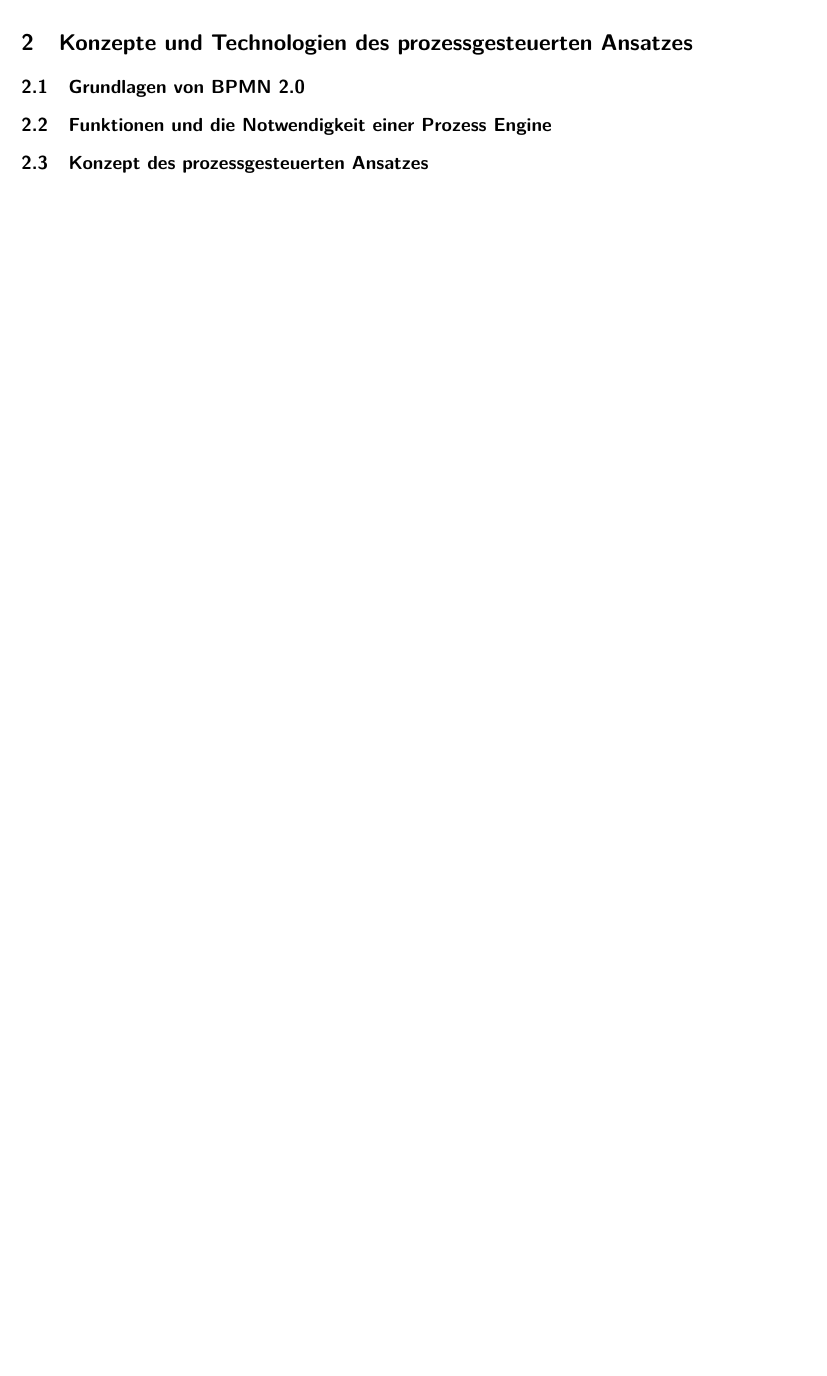
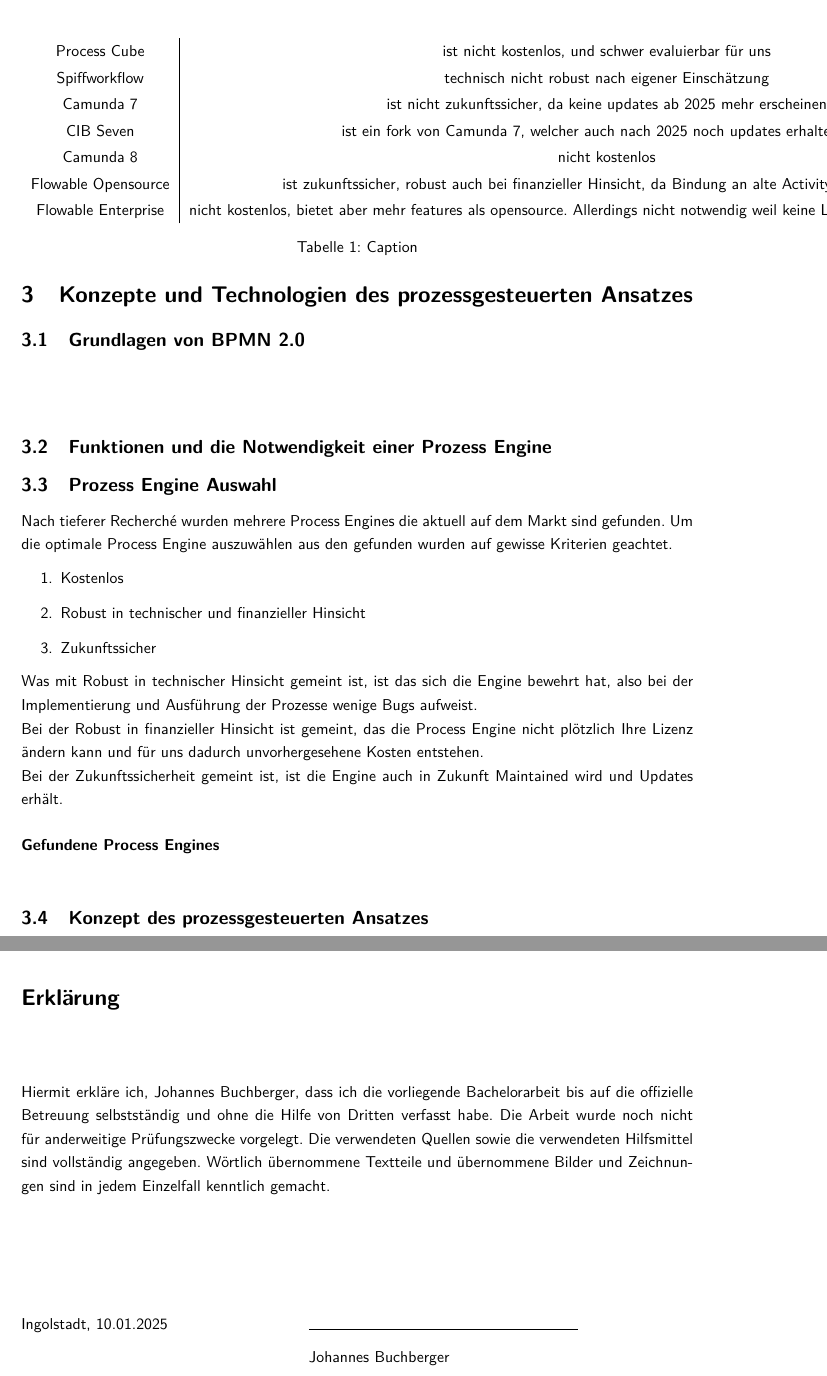
Before and after one commit to JohannesBuchberger/BachelorArbeit, a LaTeX document (main.tex, which reads content/Arbeit/EidesstattlicheErklarung.tex, content/Arbeit/hauptinhalt.tex): part of page 6 of 8 before the commit and two parts of pages 7 and 10 of 10 after it, the two joined at a grey line, cut at the place of the change, the shorter picture padded with empty space. Compiled offline with pdfLaTeX.

Commit message:
add process engine selection

```diff
--- /dev/null
+++ b/content/Arbeit/EidesstattlicheErklarung.tex
@@ -0,0 +1,17 @@
+\phantomsection
+\addcontentsline{toc}{section}{Erklärung}
+\textbf{\Large Erklärung}
+\vspace{1.0cm}\\
+
+Hiermit erkläre ich, Johannes Buchberger, dass ich die vorliegende Bachelorarbeit bis auf die offizielle
+Betreuung selbstständig und ohne die Hilfe von Dritten verfasst habe. Die Arbeit wurde noch
+nicht für anderweitige Prüfungszwecke vorgelegt.
+Die verwendeten Quellen sowie die verwendeten Hilfsmittel sind vollständig angegeben. Wörtlich
+übernommene Textteile und übernommene Bilder und Zeichnungen sind in jedem Einzelfall
+kenntlich gemacht.
+\vspace{2.0cm}\\
+
+\begin{tabular}{@{}p{6cm}p{6cm}@{}}
+Ingolstadt, 10.01.2025 & \hrulefill \\
+& Johannes Buchberger \\
+\end{tabular}
--- a/content/Arbeit/hauptinhalt.tex
+++ b/content/Arbeit/hauptinhalt.tex
@@ -17,6 +17,38 @@
 
 \section{Konzepte und Technologien des prozessgesteuerten Ansatzes}
 \subsection{Grundlagen von BPMN 2.0}
+\paragraphandnewline{}
 \subsection{Funktionen und die Notwendigkeit einer Prozess Engine}
+
+\subsection{Prozess Engine Auswahl}
+Nach tieferer Recherché wurden mehrere Process Engines die aktuell auf dem Markt sind gefunden. Um die optimale Process Engine auszuwählen aus den gefunden wurden auf gewisse Kriterien geachtet.
+\begin{enumerate}
+    \item Kostenlos
+    \item Robust in technischer und finanzieller Hinsicht
+    \item Zukunftssicher
+\end{enumerate}
+
+Was mit Robust in technischer Hinsicht gemeint ist, ist das sich die Engine bewehrt hat, also bei der Implementierung und Ausführung der Prozesse wenige Bugs aufweist.
+
+Bei der Robust in finanzieller Hinsicht ist gemeint, das die Process Engine nicht plötzlich Ihre Lizenz ändern kann und für uns dadurch unvorhergesehene Kosten entstehen.
+
+Bei der Zukunftssicherheit gemeint ist, ist die Engine auch in Zukunft Maintained wird und Updates erhält.
+
+\paragraphandnewline{Gefundene Process Engines}
+\begin{table}[]
+    \centering
+    \begin{tabular}{c|c}
+        Process Cube & ist nicht kostenlos, und schwer evaluierbar für uns \\
+        Spiffworkflow & technisch nicht robust nach eigener Einschätzung \\
+        Camunda 7 & ist nicht zukunftssicher, da keine updates ab 2025 mehr erscheinen \\
+        CIB Seven & ist ein fork von Camunda 7, welcher auch nach 2025 noch updates erhalten wird \\
+        Camunda 8 & nicht kostenlos \\
+        Flowable Opensource & ist zukunftssicher, robust auch bei finanzieller Hinsicht, da Bindung an alte Activity lizenz besteht. \\
+        Flowable Enterprise & nicht kostenlos, bietet aber mehr features als opensource. Allerdings nicht notwendig weil keine Lowcode Engine benötigt wird.
+    \end{tabular}
+    \caption{Caption}
+    \label{tab:my_label}
+\end{table}
+
 \subsection{Konzept des prozessgesteuerten Ansatzes}
 
```
Also changed, not shown: content/Arbeit/Abstract.tex (added, +3 -0 lines), content/Arbeit/Overview.tex (+2 -0 lines), content/Arbeit/hauptinhalt.tex (1 more changed lines).
